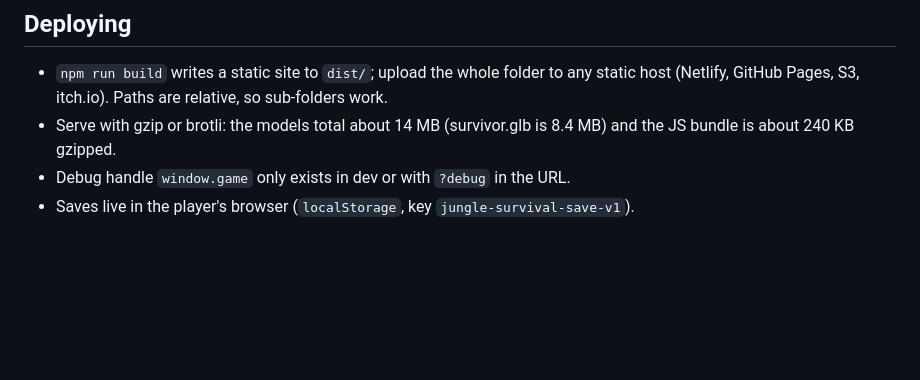
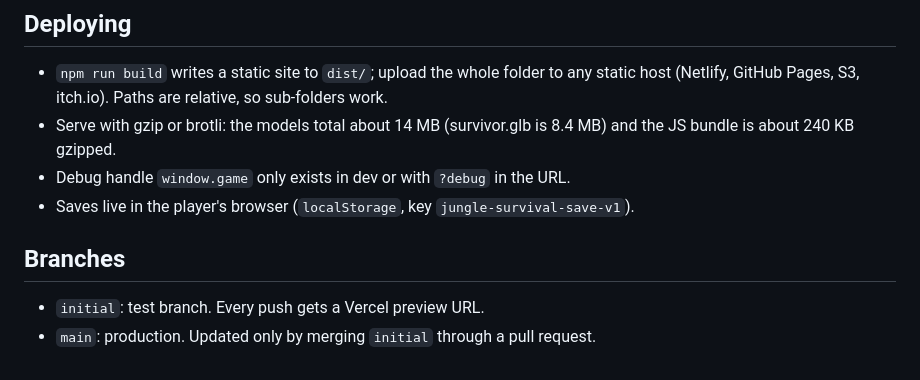
Before and after one commit to talaljawaid94/jungle-survival, a Markdown page: README.md, the part around the change. Drawn GitHub-style; blank space fills up the shorter version.

Commit message:
Document branch workflow

```diff
--- a/README.md
+++ b/README.md
@@ -58,3 +58,7 @@ Debug: `window.game` exposes the systems; `game.advance(seconds)` steps the simu
 - Serve with gzip or brotli: the models total about 14 MB (survivor.glb is 8.4 MB) and the JS bundle is about 240 KB gzipped.
 - Debug handle `window.game` only exists in dev or with `?debug` in the URL.
 - Saves live in the player's browser (`localStorage`, key `jungle-survival-save-v1`).
+
+## Branches
+- `initial`: test branch. Every push gets a Vercel preview URL.
+- `main`: production. Updated only by merging `initial` through a pull request.
```
